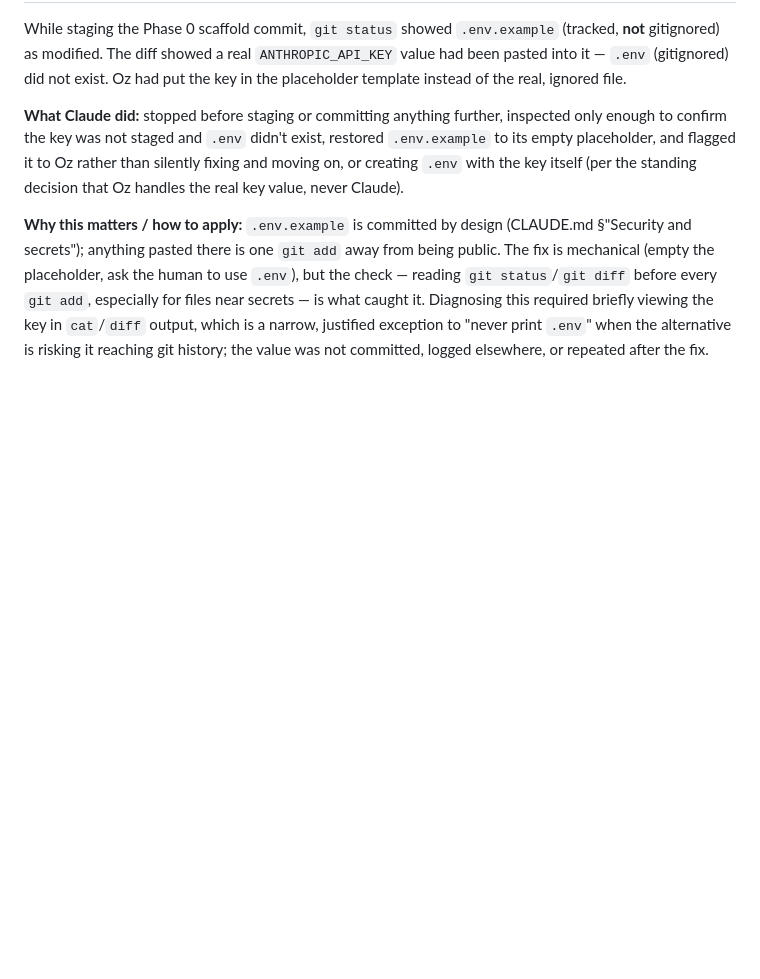
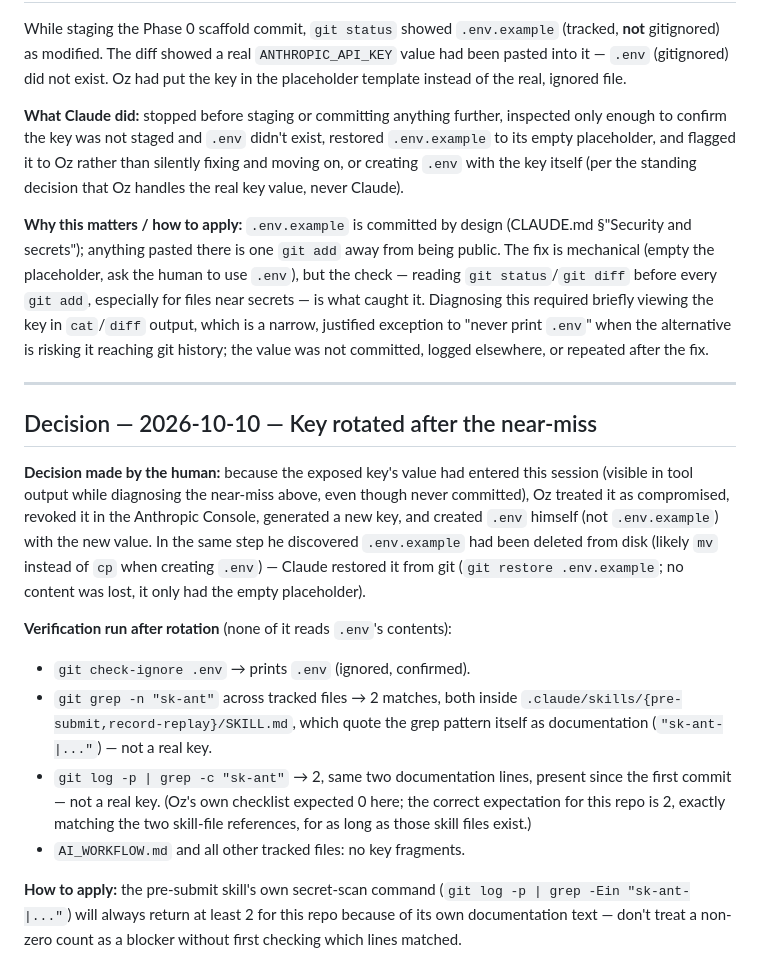
Before and after one commit to OzShwartz/Scylla-Hunter-POC, a Markdown page: AI_WORKFLOW.md, the part around the change. Drawn GitHub-style; blank space fills up the shorter version.

Commit message:
Log key rotation and .env.example restore as a human decision

```diff
--- a/AI_WORKFLOW.md
+++ b/AI_WORKFLOW.md
@@ -66,3 +66,17 @@ While staging the Phase 0 scaffold commit, `git status` showed `.env.example` (t
 **What Claude did:** stopped before staging or committing anything further, inspected only enough to confirm the key was not staged and `.env` didn't exist, restored `.env.example` to its empty placeholder, and flagged it to Oz rather than silently fixing and moving on, or creating `.env` with the key itself (per the standing decision that Oz handles the real key value, never Claude).
 
 **Why this matters / how to apply:** `.env.example` is committed by design (CLAUDE.md §"Security and secrets"); anything pasted there is one `git add` away from being public. The fix is mechanical (empty the placeholder, ask the human to use `.env`), but the check — reading `git status`/`git diff` before every `git add`, especially for files near secrets — is what caught it. Diagnosing this required briefly viewing the key in `cat`/`diff` output, which is a narrow, justified exception to "never print `.env`" when the alternative is risking it reaching git history; the value was not committed, logged elsewhere, or repeated after the fix.
+
+---
+
+## Decision — 2026-10-10 — Key rotated after the near-miss
+
+**Decision made by the human:** because the exposed key's value had entered this session (visible in tool output while diagnosing the near-miss above, even though never committed), Oz treated it as compromised, revoked it in the Anthropic Console, generated a new key, and created `.env` himself (not `.env.example`) with the new value. In the same step he discovered `.env.example` had been deleted from disk (likely `mv` instead of `cp` when creating `.env`) — Claude restored it from git (`git restore .env.example`; no content was lost, it only had the empty placeholder).
+
+**Verification run after rotation** (none of it reads `.env`'s contents):
+- `git check-ignore .env` → prints `.env` (ignored, confirmed).
+- `git grep -n "sk-ant"` across tracked files → 2 matches, both inside `.claude/skills/{pre-submit,record-replay}/SKILL.md`, which quote the grep pattern itself as documentation (`"sk-ant-|..."`) — not a real key.
+- `git log -p | grep -c "sk-ant"` → 2, same two documentation lines, present since the first commit — not a real key. (Oz's own checklist expected 0 here; the correct expectation for this repo is 2, exactly matching the two skill-file references, for as long as those skill files exist.)
+- `AI_WORKFLOW.md` and all other tracked files: no key fragments.
+
+**How to apply:** the pre-submit skill's own secret-scan command (`git log -p | grep -Ein "sk-ant-|..."`) will always return at least 2 for this repo because of its own documentation text — don't treat a non-zero count as a blocker without first checking which lines matched.
```
